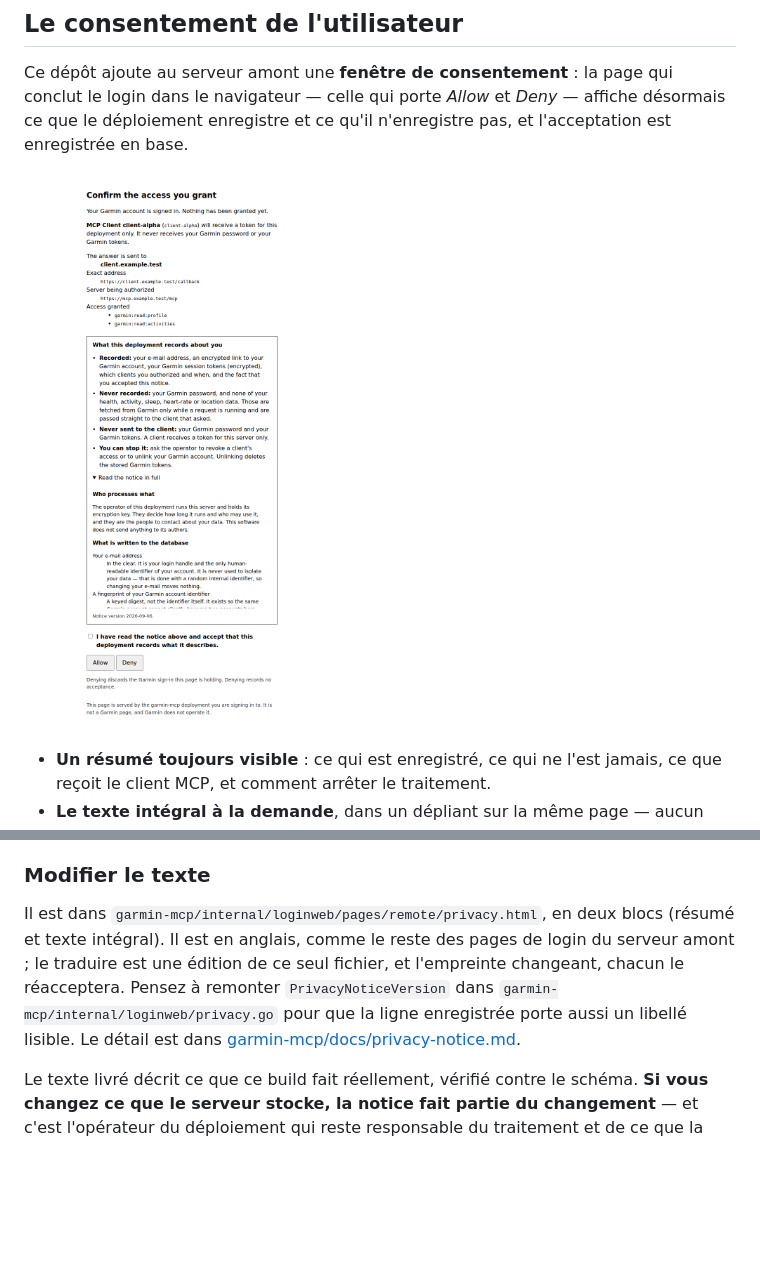
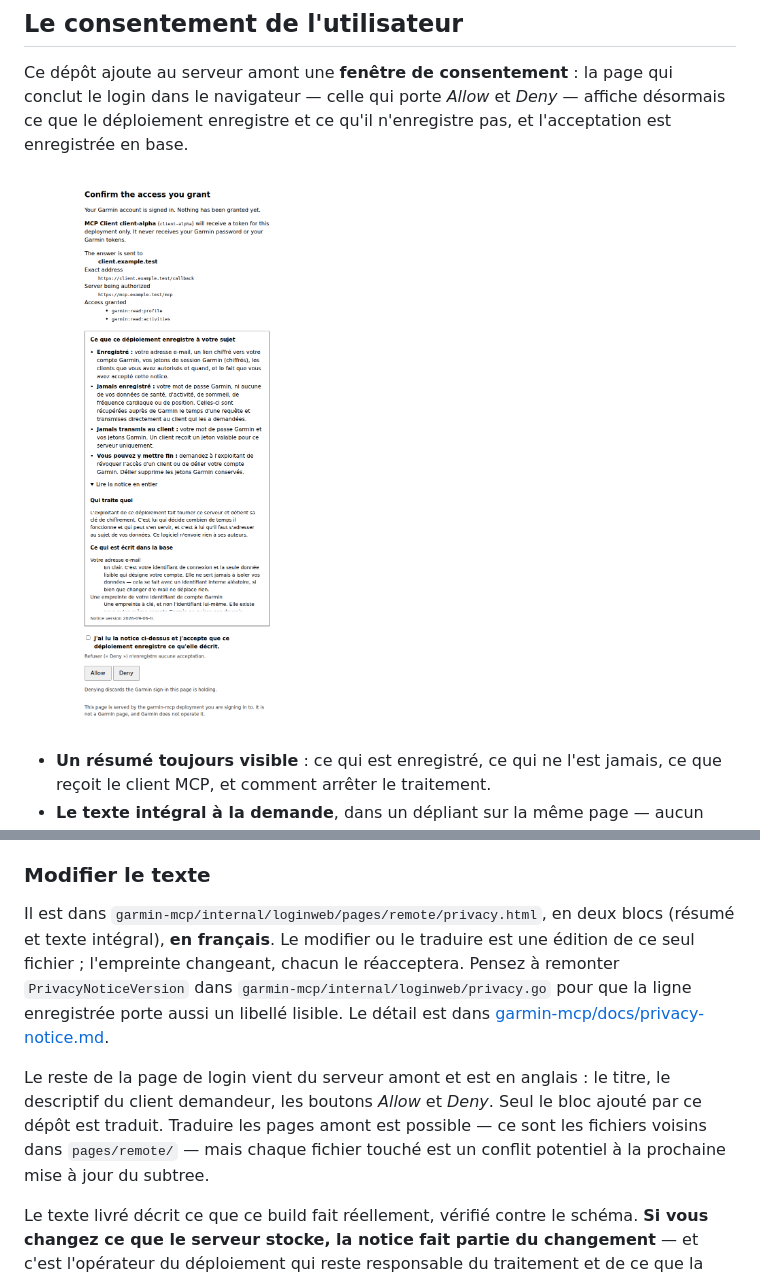
Before and after one commit to frankkubler/Gamin-mcp-webui, a Markdown page: README.md, 2 parts joined by grey strips. GitHub-like rendering; pictures changed too: docs/consentement.png; blank space fills up the shorter version.

```diff
--- a/README.md
+++ b/README.md
@@ -119,12 +119,17 @@ de ce qui a été accepté survit.
 ### Modifier le texte
 
 Il est dans `garmin-mcp/internal/loginweb/pages/remote/privacy.html`, en deux blocs
-(résumé et texte intégral). Il est en anglais, comme le reste des pages de login du
-serveur amont ; le traduire est une édition de ce seul fichier, et l'empreinte changeant,
-chacun le réacceptera. Pensez à remonter `PrivacyNoticeVersion` dans
-`garmin-mcp/internal/loginweb/privacy.go` pour que la ligne enregistrée porte aussi un
-libellé lisible. Le détail est dans
+(résumé et texte intégral), **en français**. Le modifier ou le traduire est une édition de
+ce seul fichier ; l'empreinte changeant, chacun le réacceptera. Pensez à remonter
+`PrivacyNoticeVersion` dans `garmin-mcp/internal/loginweb/privacy.go` pour que la ligne
+enregistrée porte aussi un libellé lisible. Le détail est dans
 [garmin-mcp/docs/privacy-notice.md](garmin-mcp/docs/privacy-notice.md).
+
+Le reste de la page de login vient du serveur amont et est en anglais : le titre, le
+descriptif du client demandeur, les boutons *Allow* et *Deny*. Seul le bloc ajouté par ce
+dépôt est traduit. Traduire les pages amont est possible — ce sont les fichiers voisins
+dans `pages/remote/` — mais chaque fichier touché est un conflit potentiel à la prochaine
+mise à jour du subtree.
 
 Le texte livré décrit ce que ce build fait réellement, vérifié contre le schéma. **Si
 vous changez ce que le serveur stocke, la notice fait partie du changement** — et c'est
```
Also changed, not shown: garmin-mcp/docs/privacy-notice.md (+4 -1 lines), 6 other files.
